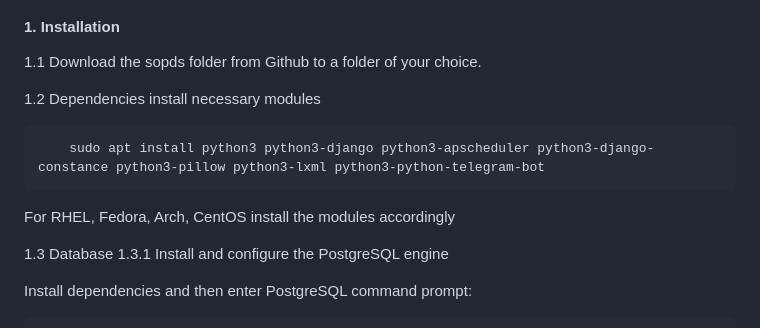
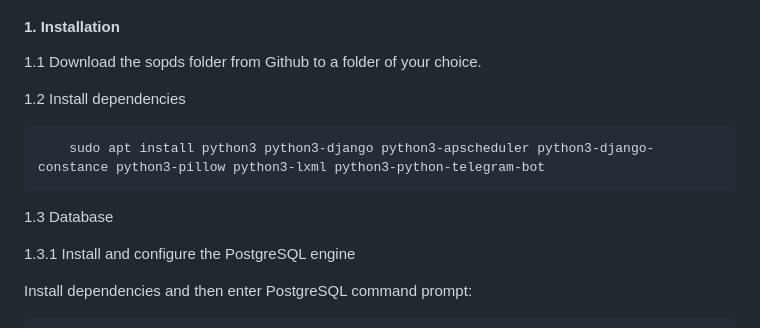
Before and after one commit to vallhund/sopds2026, a Markdown page: README.md, the part around the change. Drawn GitHub-style.

```diff
--- a/README.md
+++ b/README.md
@@ -17,14 +17,12 @@ Telegram bot functionality has not been tested
 #### 1. Installation
 1.1 Download the sopds folder from Github to a folder of your choice.
 
-1.2 Dependencies
-install necessary modules
+1.2 Install dependencies
 
     	sudo apt install python3 python3-django python3-apscheduler python3-django-constance python3-pillow python3-lxml python3-python-telegram-bot
 
-For RHEL, Fedora, Arch, CentOS install the modules accordingly
+1.3 Database
 
-1.3 Database
 1.3.1 Install and configure the PostgreSQL engine
 
 Install dependencies and then enter PostgreSQL command prompt:
```
